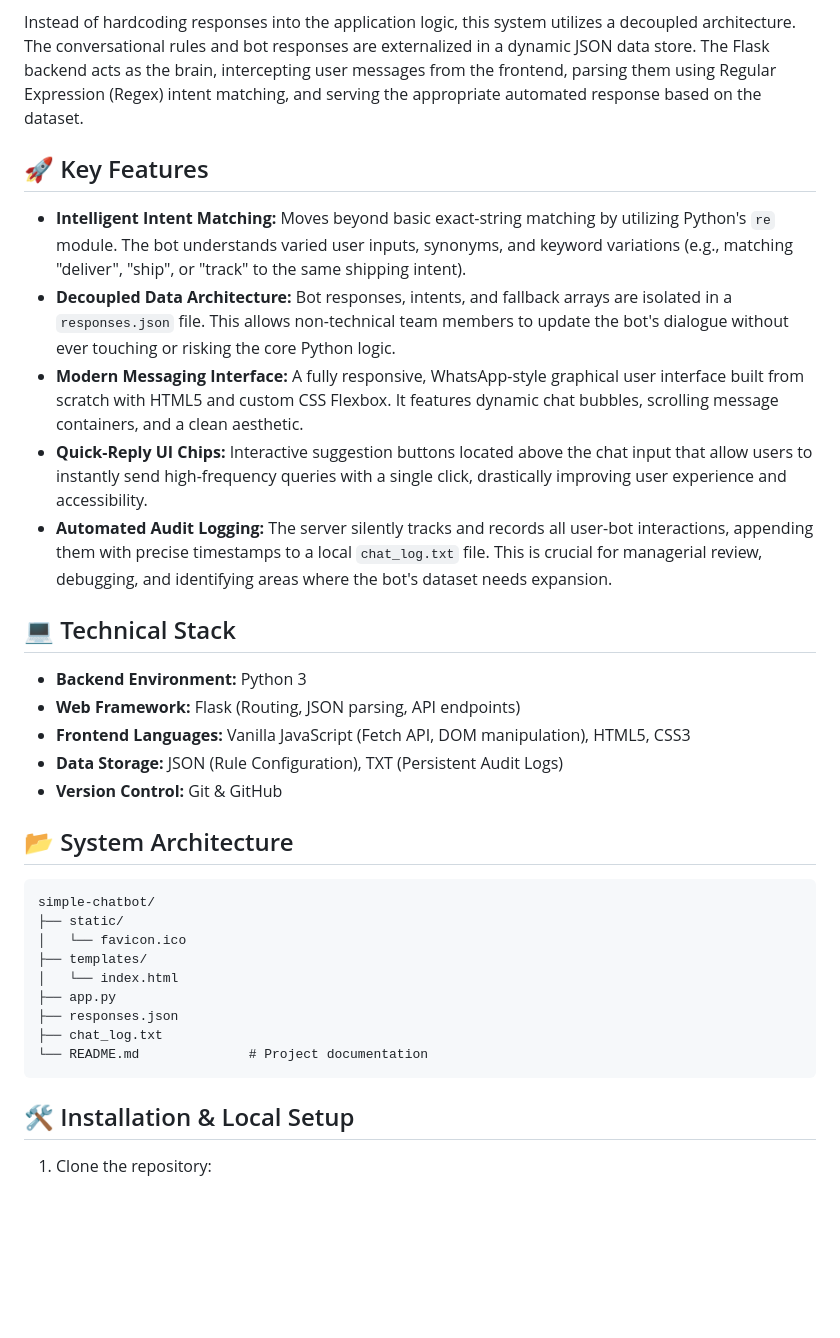
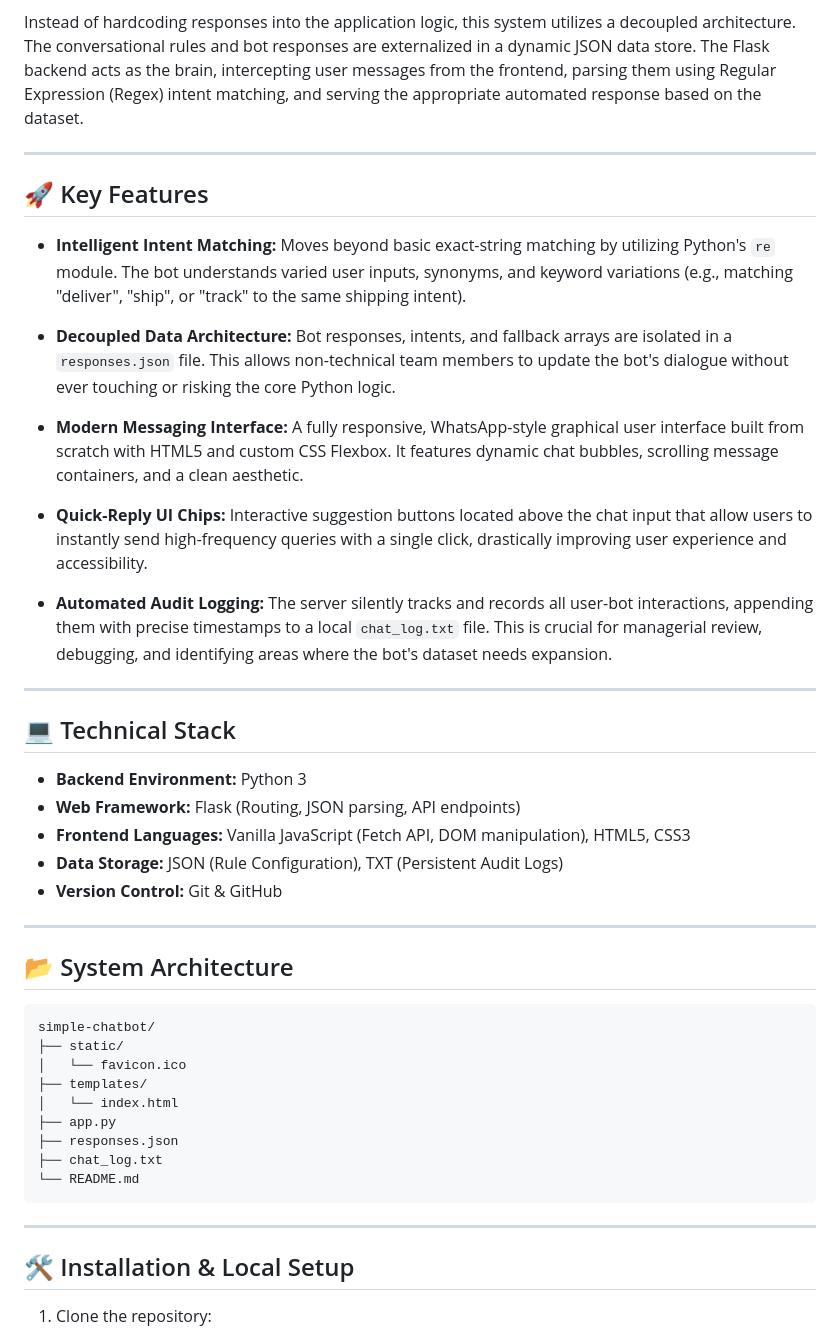
Before and after one commit to umandathathsarani/simple-chatbot, a Markdown page: README.md, the part around one of its changes. GitHub-like rendering; blank space fills up the shorter version.

````diff
--- a/README.md
+++ b/README.md
@@ -17,13 +17,21 @@ Modern businesses require rapid response times for standard customer inquiries.
 
 Instead of hardcoding responses into the application logic, this system utilizes a decoupled architecture. The conversational rules and bot responses are externalized in a dynamic JSON data store. The Flask backend acts as the brain, intercepting user messages from the frontend, parsing them using Regular Expression (Regex) intent matching, and serving the appropriate automated response based on the dataset.
 
+---
+
 ## 🚀 Key Features
 
 * **Intelligent Intent Matching:** Moves beyond basic exact-string matching by utilizing Python's `re` module. The bot understands varied user inputs, synonyms, and keyword variations (e.g., matching "deliver", "ship", or "track" to the same shipping intent).
+
 * **Decoupled Data Architecture:** Bot responses, intents, and fallback arrays are isolated in a `responses.json` file. This allows non-technical team members to update the bot's dialogue without ever touching or risking the core Python logic.
+
 * **Modern Messaging Interface:** A fully responsive, WhatsApp-style graphical user interface built from scratch with HTML5 and custom CSS Flexbox. It features dynamic chat bubbles, scrolling message containers, and a clean aesthetic.
+
 * **Quick-Reply UI Chips:** Interactive suggestion buttons located above the chat input that allow users to instantly send high-frequency queries with a single click, drastically improving user experience and accessibility.
+
 * **Automated Audit Logging:** The server silently tracks and records all user-bot interactions, appending them with precise timestamps to a local `chat_log.txt` file. This is crucial for managerial review, debugging, and identifying areas where the bot's dataset needs expansion.
+
+---
 
 ## 💻 Technical Stack
 
@@ -32,6 +40,8 @@ Instead of hardcoding responses into the application logic, this system utilizes
 * **Frontend Languages:** Vanilla JavaScript (Fetch API, DOM manipulation), HTML5, CSS3
 * **Data Storage:** JSON (Rule Configuration), TXT (Persistent Audit Logs)
 * **Version Control:** Git & GitHub
+
+---
 
 ## 📂 System Architecture
 
@@ -44,8 +54,10 @@ simple-chatbot/
 ├── app.py
 ├── responses.json
 ├── chat_log.txt
-└── README.md              # Project documentation
+└── README.md
 ```
+
+---
 
 ## 🛠️ Installation & Local Setup
 
````
Also changed, not shown: other parts of README.md (+2 -0 lines).
